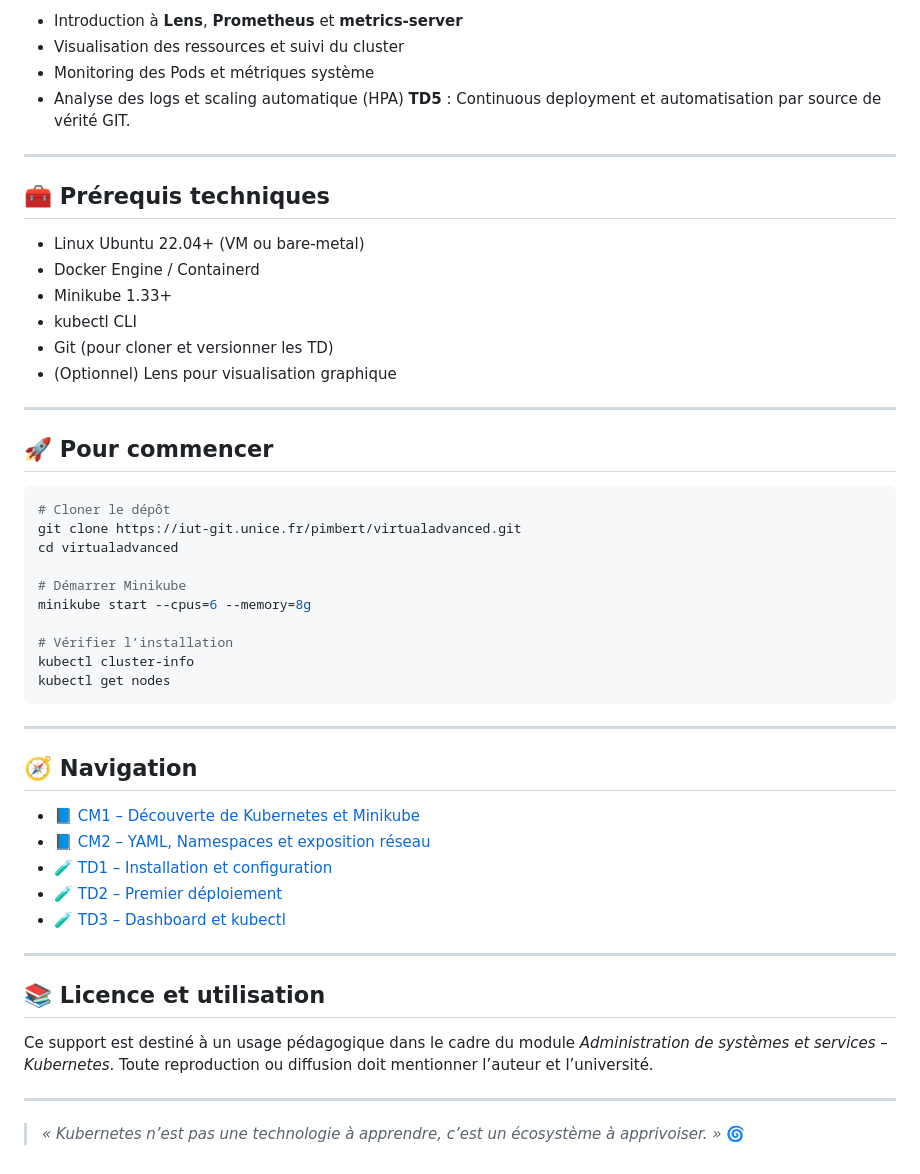
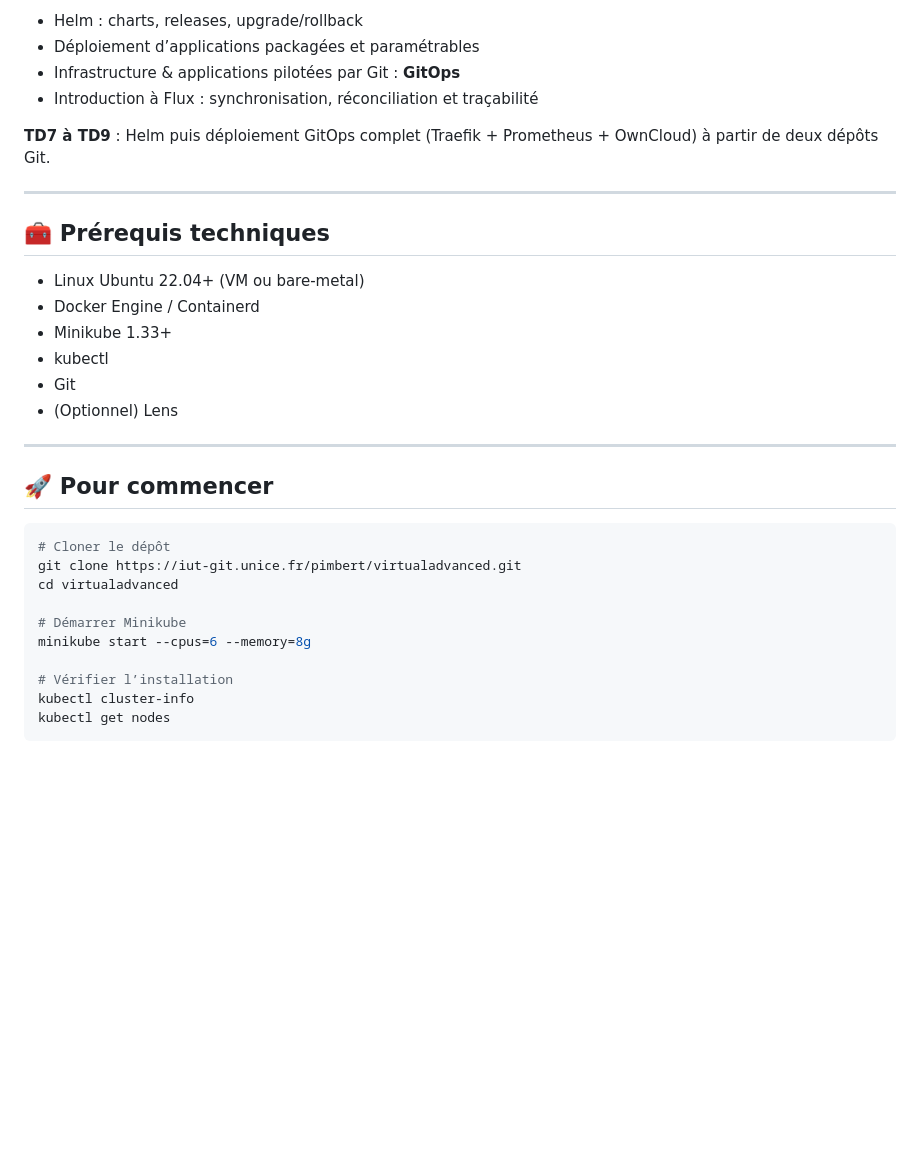
Before and after one commit to sountrust/MICSI_A4, a Markdown page: README.md, the part around one of its changes. GitHub-like rendering; blank space fills up the shorter version.

````diff
--- a/README.md
+++ b/README.md
@@ -56,9 +63,10 @@ L’objectif est de rendre l’étudiant **autonome dans la mise en œuvre et l
 
-- Introduction à **Lens**, **Prometheus** et **metrics-server**
-- Visualisation des ressources et suivi du cluster
-- Monitoring des Pods et métriques système
-- Analyse des logs et scaling automatique (HPA)
-  **TD5** : Continuous deployment et automatisation par source de vérité GIT.
+- Helm : charts, releases, upgrade/rollback
+- Déploiement d’applications packagées et paramétrables
+- Infrastructure & applications pilotées par Git : **GitOps**
+- Introduction à Flux : synchronisation, réconciliation et traçabilité
+
+**TD7 à TD9** : Helm puis déploiement GitOps complet (Traefik + Prometheus + OwnCloud) à partir de deux dépôts Git.
 
 ---
 
@@ -67,9 +75,9 @@ L’objectif est de rendre l’étudiant **autonome dans la mise en œuvre et l
 - Linux Ubuntu 22.04+ (VM ou bare-metal)
 - Docker Engine / Containerd
 - Minikube 1.33+
-- kubectl CLI
-- Git (pour cloner et versionner les TD)
-- (Optionnel) Lens pour visualisation graphique
+- kubectl
+- Git
+- (Optionnel) Lens
 
 ---
 
@@ -87,24 +95,3 @@ minikube start --cpus=6 --memory=8g
 kubectl cluster-info
 kubectl get nodes
 ```
-
----
-
-## 🧭 Navigation
-
-- 📘 [CM1 – Découverte de Kubernetes et Minikube](./CM1.md)
-- 📘 [CM2 – YAML, Namespaces et exposition réseau](./CM2.md)
-- 🧪 [TD1 – Installation et configuration](./cm1-td/TD1/)
-- 🧪 [TD2 – Premier déploiement](./cm1-td/TD2/)
-- 🧪 [TD3 – Dashboard et kubectl](./cm1-td/TD3/)
-
----
-
-## 📚 Licence et utilisation
-
-Ce support est destiné à un usage pédagogique dans le cadre du module _Administration de systèmes et services – Kubernetes_.
-Toute reproduction ou diffusion doit mentionner l’auteur et l’université.
-
----
-
-> _« Kubernetes n’est pas une technologie à apprendre, c’est un écosystème à apprivoiser. »_ 🌀
````
Also changed, not shown: other parts of README.md (+34 -27 lines).
